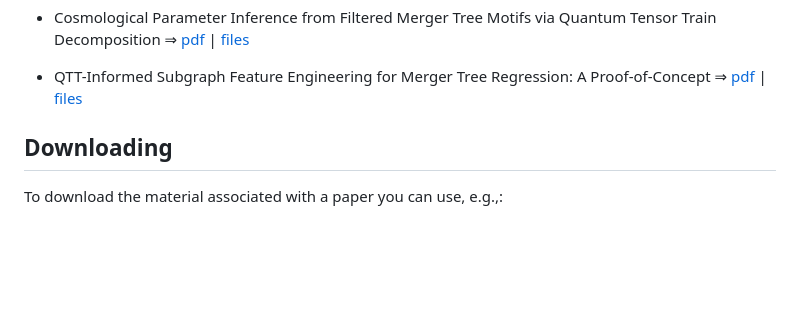
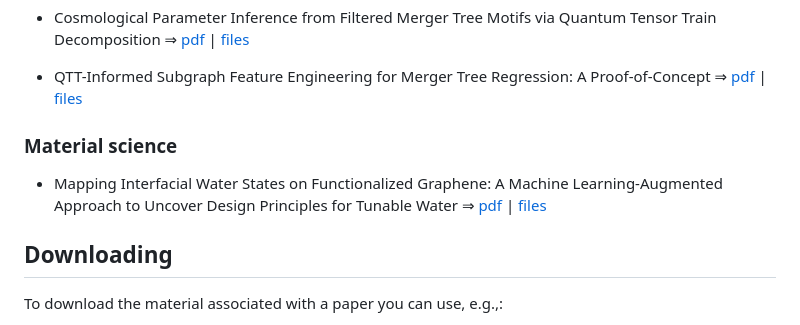
Before and after one commit to AstroPilot-AI/DenarioExamplePapers, a Markdown page: README.md, the part around the change. GitHub-like rendering; blank space fills up the shorter version.

Commit message:
added material science paper

```diff
--- a/README.md
+++ b/README.md
@@ -217,6 +217,10 @@ Age-Related, Sex-Related, and Origin-Specific Signatures &rArr; [pdf](https://us
 
 - QTT-Informed Subgraph Feature Engineering for Merger Tree Regression: A Proof-of-Concept &rArr; [pdf](https://users.flatironinstitute.org/~fvillaescusa/Denario/Quantum+Cosmology/Project9/paper/paper_v4.pdf) | [files](https://users.flatironinstitute.org/~fvillaescusa/Denario/Quantum+Cosmology/Project9/)
 
+### Material science
+
+- Mapping Interfacial Water States on Functionalized Graphene: A Machine Learning-Augmented Approach to Uncover Design Principles for Tunable Water &rArr; [pdf](https://users.flatironinstitute.org/~fvillaescusa/Denario/Material_science/Iteration1/Project1/paper/paper_v4_final.pdf) | [files](https://users.flatironinstitute.org/~fvillaescusa/Denario/Material_science/Iteration1/Project1/)
+
 
 ## Downloading
 
```
